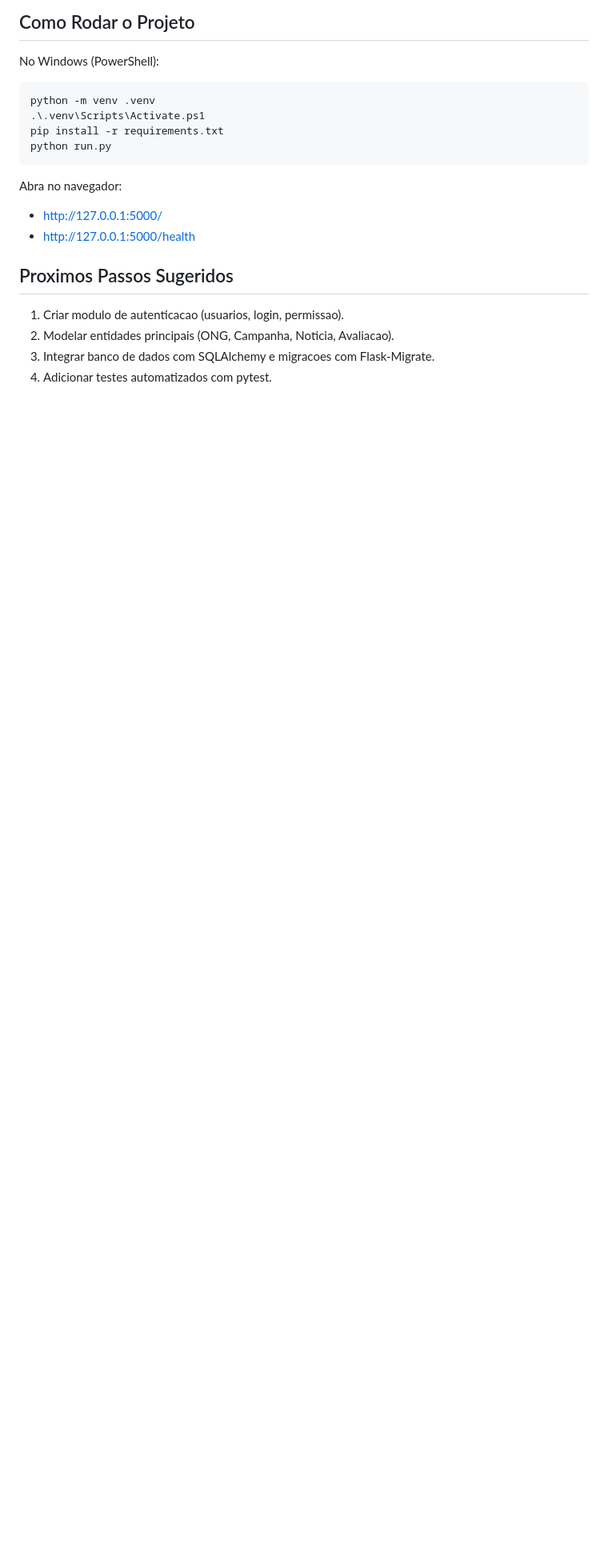
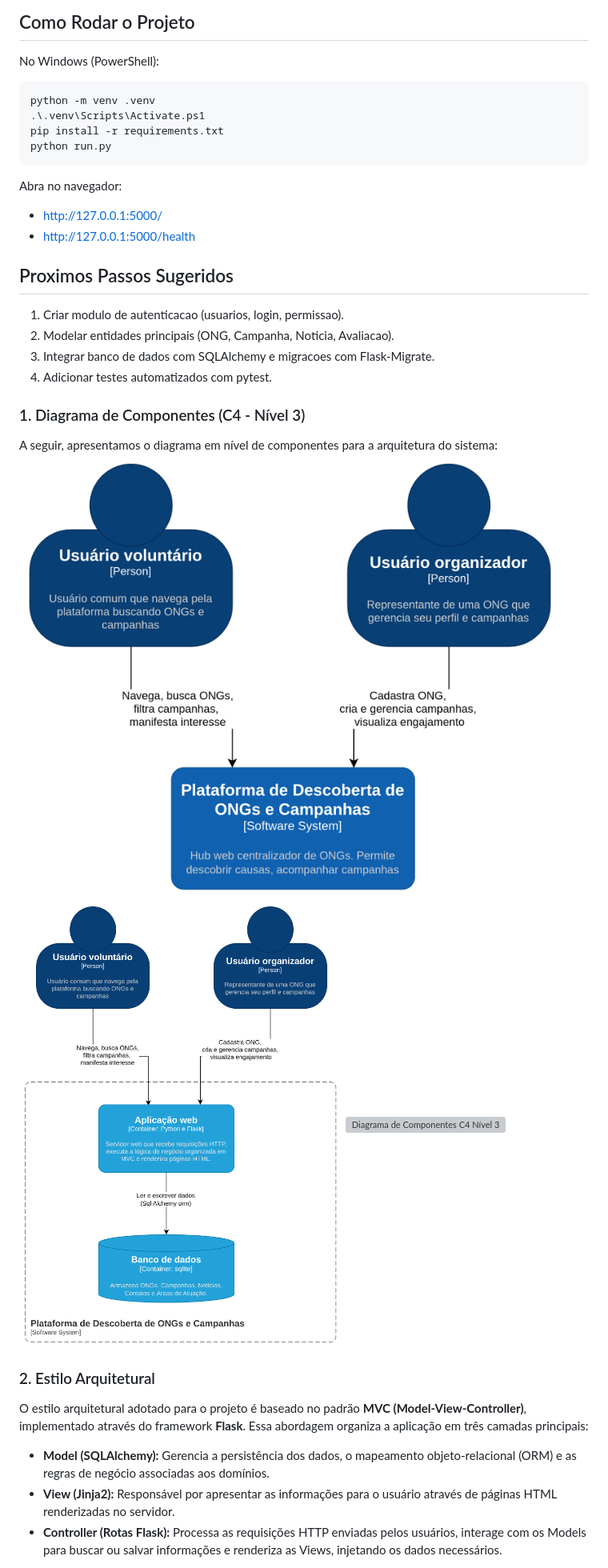
Before and after one commit to Corumba03/Plataforma-de-Descoberta-de-ONGs-e-Campanhas-Solidarias, a Markdown page: README.md, the part around the change printed below. Shown: that part at 80% size. GitHub-like rendering; pictures changed too: images/c4Nivel1.png (added), images/c4Nivel2.png (added); blank space fills up the shorter version; grey boxes are pictures that could not be loaded.

Commit message:
add estilo arquitetural com diagrama c4

```diff
--- a/README.md
+++ b/README.md
@@ -55,3 +55,17 @@ Abra no navegador:
 2. Modelar entidades principais (ONG, Campanha, Noticia, Avaliacao).
 3. Integrar banco de dados com SQLAlchemy e migracoes com Flask-Migrate.
 4. Adicionar testes automatizados com pytest.
+
+### 1. Diagrama de Componentes (C4 - Nível 3)
+A seguir, apresentamos o diagrama em nível de componentes para a arquitetura do sistema:
+![Diagrama de Componentes C4 Nível 1](./images/c4Nivel1.png)
+![Diagrama de Componentes C4 Nível 2](./images/c4Nivel2.png)
+![Diagrama de Componentes C4 Nível 3](./images/c4Nivel3.png)
+
+### 2. Estilo Arquitetural
+O estilo arquitetural adotado para o projeto é baseado no padrão **MVC (Model-View-Controller)**, implementado através do framework **Flask**. Essa abordagem organiza a aplicação em três camadas principais:
+
+* **Model (SQLAlchemy):** Gerencia a persistência dos dados, o mapeamento objeto-relacional (ORM) e as regras de negócio associadas aos domínios.
+* **View (Jinja2):** Responsável por apresentar as informações para o usuário através de páginas HTML renderizadas no servidor.
+* **Controller (Rotas Flask):** Processa as requisições HTTP enviadas pelos usuários, interage com os Models para buscar ou salvar informações e renderiza as Views, injetando os dados necessários.
+
```
Also changed, not shown: other parts of README.md (+26 -0 lines), 1 other file.
